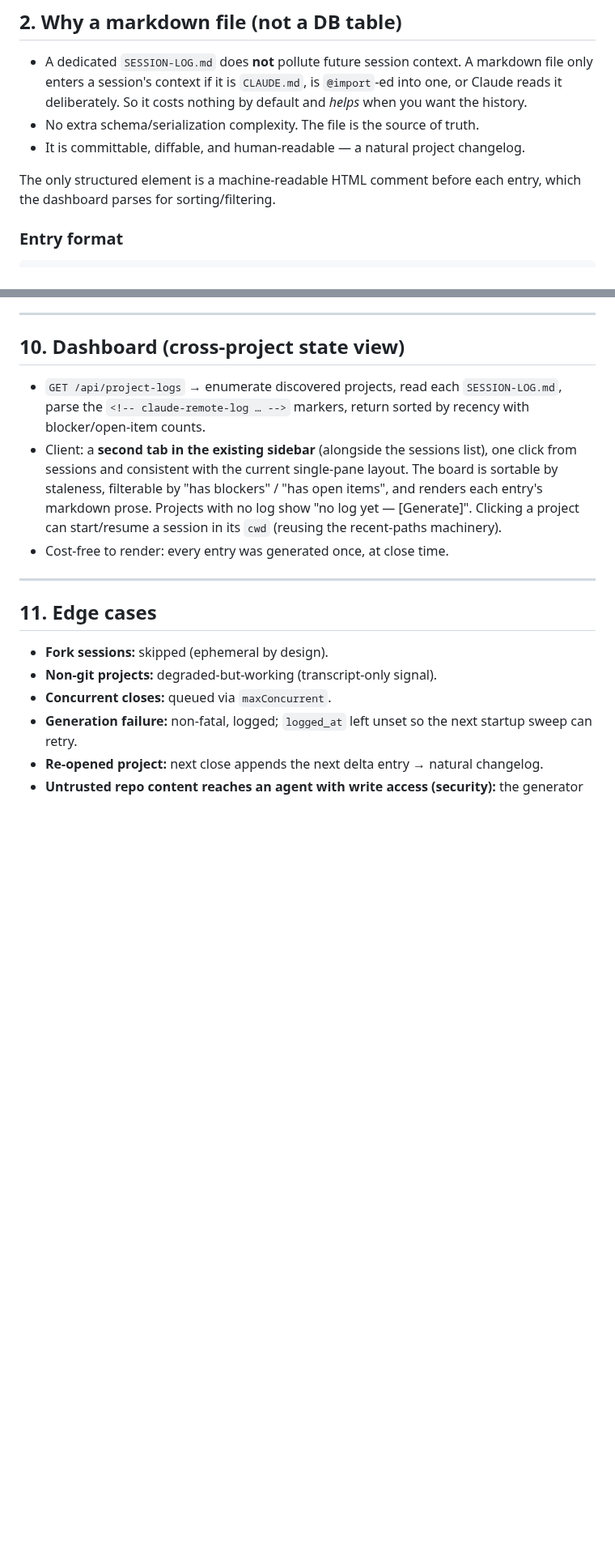
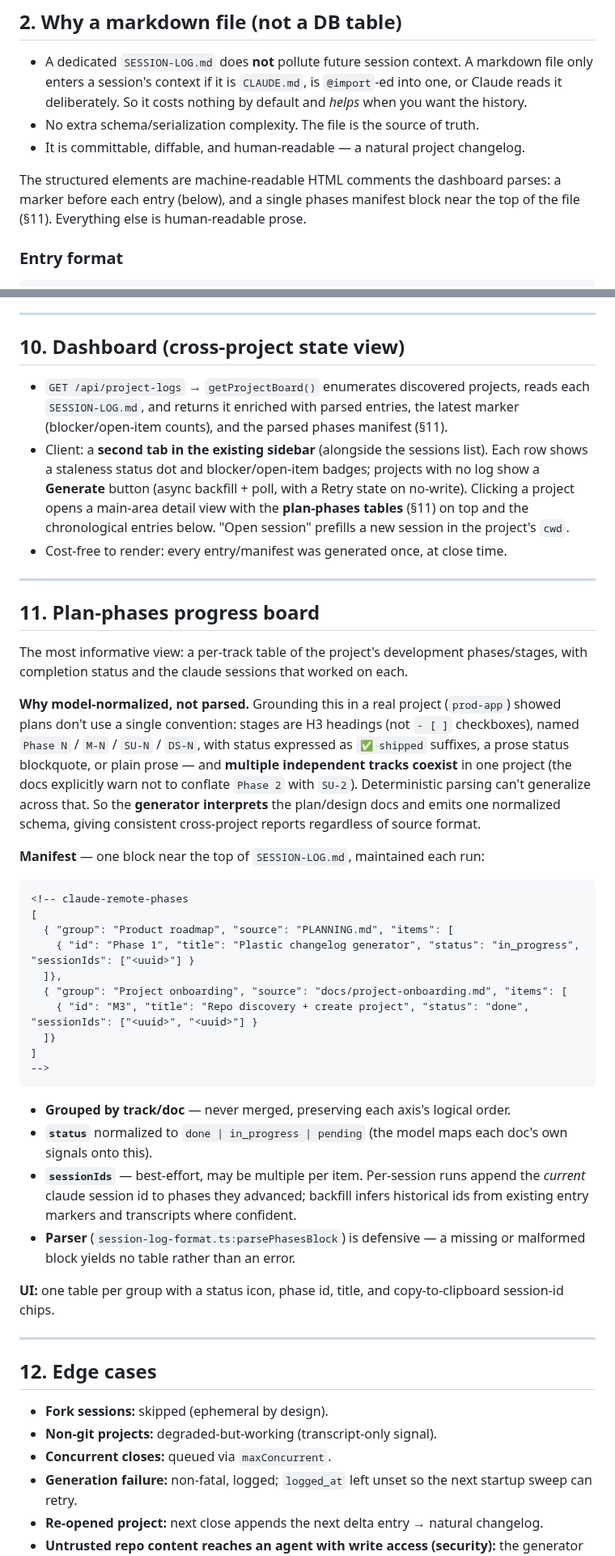
Before and after one commit to AlbertMillan/remote-terminal, a Markdown page: docs/session-log-feature.md, 2 parts joined by grey strips. Shown at 81% size. Rendered like a GitHub page; blank space fills up the shorter version.

Commit message:
Document plan-phases board + reliability work in design doc
Mark the feature implemented; add §11 (plan-phases progress: model-normalized
grouped manifest, schema, attribution, UI) grounded in the prod-app findings;
note the phases manifest in §2; update §10 dashboard to current behavior; record
build steps 6-7 (reliability/UX hardening, phases board).

Co-Authored-By: Claude Opus 4.8 (1M context) <noreply@anthropic.com>

````diff
--- a/docs/session-log-feature.md
+++ b/docs/session-log-feature.md
@@ -32,8 +34,9 @@ reads these files to show the state of every project in one place.
 - No extra schema/serialization complexity. The file is the source of truth.
 - It is committable, diffable, and human-readable — a natural project changelog.
 
-The only structured element is a machine-readable HTML comment before each entry,
-which the dashboard parses for sorting/filtering.
+The structured elements are machine-readable HTML comments the dashboard parses:
+a marker before each entry (below), and a single phases manifest block near the
+top of the file (§11). Everything else is human-readable prose.
 
 ### Entry format
 
@@ -225,20 +228,64 @@ and progress-reported — never automatic on startup.
 
 ## 10. Dashboard (cross-project state view)
 
-- `GET /api/project-logs` → enumerate discovered projects, read each
-  `SESSION-LOG.md`, parse the `<!-- claude-remote-log … -->` markers, return
-  sorted by recency with blocker/open-item counts.
-- Client: a **second tab in the existing sidebar** (alongside the sessions list),
-  one click from sessions and consistent with the current single-pane layout. The
-  board is sortable by staleness, filterable by "has blockers" / "has open items",
-  and renders each entry's markdown prose. Projects with no log show
-  "no log yet — [Generate]". Clicking a project can start/resume a session in its
-  `cwd` (reusing the recent-paths machinery).
-- Cost-free to render: every entry was generated once, at close time.
+- `GET /api/project-logs` → `getProjectBoard()` enumerates discovered projects,
+  reads each `SESSION-LOG.md`, and returns it enriched with parsed entries, the
+  latest marker (blocker/open-item counts), and the parsed phases manifest (§11).
+- Client: a **second tab in the existing sidebar** (alongside the sessions list).
+  Each row shows a staleness status dot and blocker/open-item badges; projects
+  with no log show a **Generate** button (async backfill + poll, with a Retry
+  state on no-write). Clicking a project opens a main-area detail view with the
+  **plan-phases tables** (§11) on top and the chronological entries below.
+  "Open session" prefills a new session in the project's `cwd`.
+- Cost-free to render: every entry/manifest was generated once, at close time.
 
 ---
 
-## 11. Edge cases
+## 11. Plan-phases progress board
+
+The most informative view: a per-track table of the project's development
+phases/stages, with completion status and the claude sessions that worked on each.
+
+**Why model-normalized, not parsed.** Grounding this in a real project (`prod-app`)
+showed plans don't use a single convention: stages are H3 headings (not
+`- [ ]` checkboxes), named `Phase N` / `M-N` / `SU-N` / `DS-N`, with status
+expressed as `✅ shipped` suffixes, a prose status blockquote, or plain prose —
+and **multiple independent tracks coexist** in one project (the docs explicitly
+warn not to conflate `Phase 2` with `SU-2`). Deterministic parsing can't
+generalize across that. So the **generator interprets** the plan/design docs and
+emits one normalized schema, giving consistent cross-project reports regardless of
+source format.
+
+**Manifest** — one block near the top of `SESSION-LOG.md`, maintained each run:
+
+```markdown
+<!-- claude-remote-phases
+[
+  { "group": "Product roadmap", "source": "PLANNING.md", "items": [
+    { "id": "Phase 1", "title": "Plastic changelog generator", "status": "in_progress", "sessionIds": ["<uuid>"] }
+  ]},
+  { "group": "Project onboarding", "source": "docs/project-onboarding.md", "items": [
+    { "id": "M3", "title": "Repo discovery + create project", "status": "done", "sessionIds": ["<uuid>", "<uuid>"] }
+  ]}
+]
+-->
+```
+
+- **Grouped by track/doc** — never merged, preserving each axis's logical order.
+- **`status`** normalized to `done | in_progress | pending` (the model maps each
+  doc's own signals onto this).
+- **`sessionIds`** — best-effort, may be multiple per item. Per-session runs append
+  the *current* claude session id to phases they advanced; backfill infers
+  historical ids from existing entry markers and transcripts where confident.
+- **Parser** (`session-log-format.ts:parsePhasesBlock`) is defensive — a missing or
+  malformed block yields no table rather than an error.
+
+**UI:** one table per group with a status icon, phase id, title, and
+copy-to-clipboard session-id chips.
+
+---
+
+## 12. Edge cases
 
 - **Fork sessions:** skipped (ephemeral by design).
 - **Non-git projects:** degraded-but-working (transcript-only signal).
````
Also changed, not shown: other parts of docs/session-log-feature.md (+10 -2 lines).
